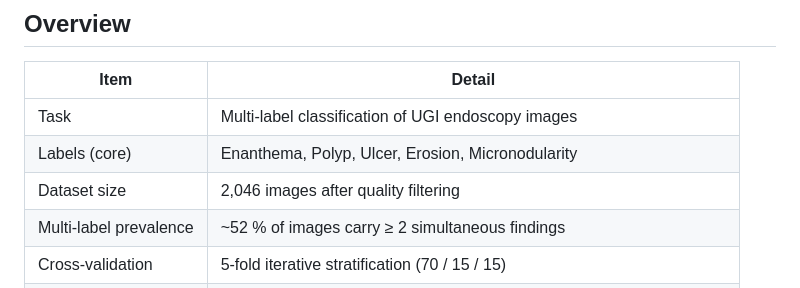
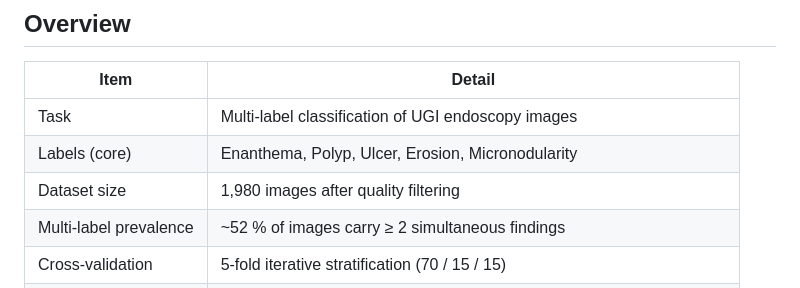
Before and after one commit to Willgnner-Santos/gastroscopy-cooccurrence-priors, a Markdown page: README.md, the part around the change. Rendered like a GitHub page.

Commit message:
Fix dataset size: 1,980 images (not 2,046) after quality filtering

```diff
--- a/README.md
+++ b/README.md
@@ -11,7 +11,7 @@ The core hypothesis is that encoding observed co-occurrences among endoscopic fi
 |---|---|
 | Task | Multi-label classification of UGI endoscopy images |
 | Labels (core) | Enanthema, Polyp, Ulcer, Erosion, Micronodularity |
-| Dataset size | 2,046 images after quality filtering |
+| Dataset size | 1,980 images after quality filtering |
 | Multi-label prevalence | ~52 % of images carry ≥ 2 simultaneous findings |
 | Cross-validation | 5-fold iterative stratification (70 / 15 / 15) |
 | Backbone | ResNet-50 (primary); EfficientNet-B3, ConvNeXt-Tiny, Swin-T (ablation) |
```
